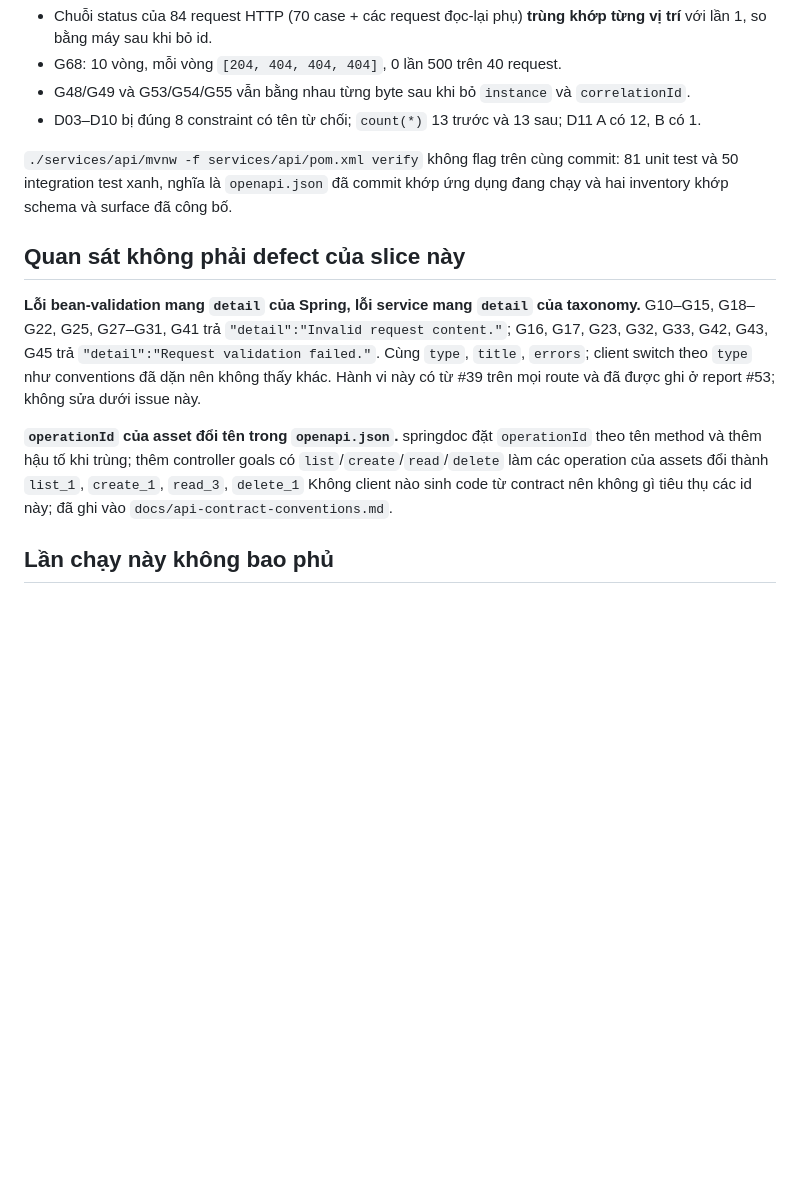
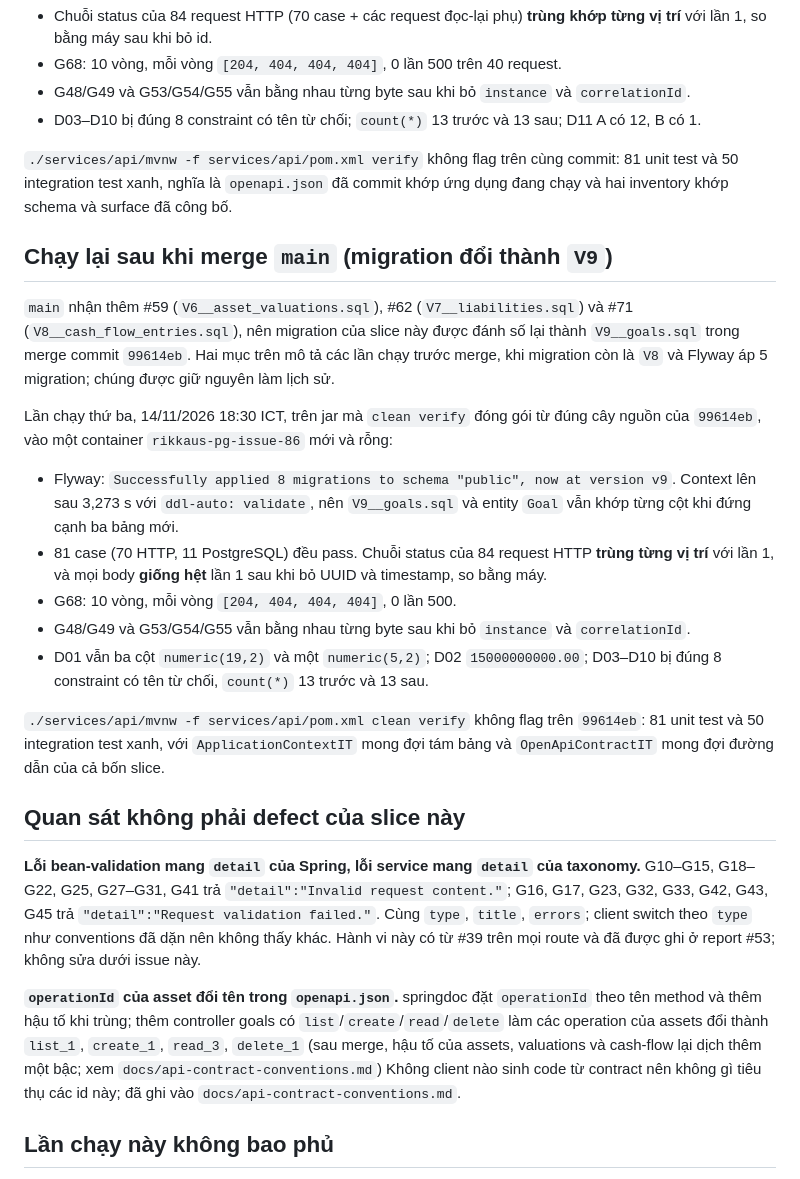
Before and after one commit to thientrinhcoder/RIKKAUS_WEALTH_OS, a Markdown page: plans/reports/manual-verification-261114-1740-GH-86-generic-financial-goals-templates.md, the part around the change. GitHub-like rendering; blank space fills up the shorter version.

Commit message:
docs(api): record the goals scenarios replayed on the merged branch
After the merge with main the goals migration is V9 and Flyway applies eight
migrations. All 81 cases were rerun on a fresh database against the jar built
from the merge commit; every status and every body matches the first pass once
identifiers and timestamps are masked, and forty concurrent deletes still
produce no 500.

Refs #86

```diff
--- a/plans/reports/manual-verification-261114-1740-GH-86-generic-financial-goals-templates.md
+++ b/plans/reports/manual-verification-261114-1740-GH-86-generic-financial-goals-templates.md
@@ -277,6 +277,30 @@ chạy lại theo cùng thứ tự.
 integration test xanh, nghĩa là `openapi.json` đã commit khớp ứng dụng đang chạy và hai inventory khớp
 schema và surface đã công bố.
 
+## Chạy lại sau khi merge `main` (migration đổi thành `V9`)
+
+`main` nhận thêm #59 (`V6__asset_valuations.sql`), #62 (`V7__liabilities.sql`) và #71
+(`V8__cash_flow_entries.sql`), nên migration của slice này được đánh số lại thành `V9__goals.sql` trong
+merge commit `99614eb`. Hai mục trên mô tả các lần chạy trước merge, khi migration còn là `V8` và Flyway
+áp 5 migration; chúng được giữ nguyên làm lịch sử.
+
+Lần chạy thứ ba, 14/11/2026 18:30 ICT, trên jar mà `clean verify` đóng gói từ đúng cây nguồn của
+`99614eb`, vào một container `rikkaus-pg-issue-86` mới và rỗng:
+
+- Flyway: `Successfully applied 8 migrations to schema "public", now at version v9`. Context lên sau
+  3,273 s với `ddl-auto: validate`, nên `V9__goals.sql` và entity `Goal` vẫn khớp từng cột khi đứng
+  cạnh ba bảng mới.
+- 81 case (70 HTTP, 11 PostgreSQL) đều pass. Chuỗi status của 84 request HTTP **trùng từng vị trí** với
+  lần 1, và mọi body **giống hệt** lần 1 sau khi bỏ UUID và timestamp, so bằng máy.
+- G68: 10 vòng, mỗi vòng `[204, 404, 404, 404]`, 0 lần 500.
+- G48/G49 và G53/G54/G55 vẫn bằng nhau từng byte sau khi bỏ `instance` và `correlationId`.
+- D01 vẫn ba cột `numeric(19,2)` và một `numeric(5,2)`; D02 `15000000000.00`; D03–D10 bị đúng 8
+  constraint có tên từ chối, `count(*)` 13 trước và 13 sau.
+
+`./services/api/mvnw -f services/api/pom.xml clean verify` không flag trên `99614eb`: 81 unit test và 50
+integration test xanh, với `ApplicationContextIT` mong đợi tám bảng và `OpenApiContractIT` mong đợi đường
+dẫn của cả bốn slice.
+
 ## Quan sát không phải defect của slice này
 
 **Lỗi bean-validation mang `detail` của Spring, lỗi service mang `detail` của taxonomy.** G10–G15,
@@ -287,7 +311,7 @@ ghi ở report #53; không sửa dưới issue này.
 
 **`operationId` của asset đổi tên trong `openapi.json`.** springdoc đặt `operationId` theo tên method
 và thêm hậu tố khi trùng; thêm controller goals có `list`/`create`/`read`/`delete` làm các operation
-của assets đổi thành `list_1`, `create_1`, `read_3`, `delete_1` Không client nào sinh code từ contract nên không
+của assets đổi thành `list_1`, `create_1`, `read_3`, `delete_1` (sau merge, hậu tố của assets, valuations và cash-flow lại dịch thêm một bậc; xem `docs/api-contract-conventions.md`) Không client nào sinh code từ contract nên không
 gì tiêu thụ các id này; đã ghi vào `docs/api-contract-conventions.md`.
 
 ## Lần chạy này không bao phủ
```
Also changed, not shown: plans/261114-1740-GH-86-generic-financial-goals-templates/plan.md (+1 -1 lines).
